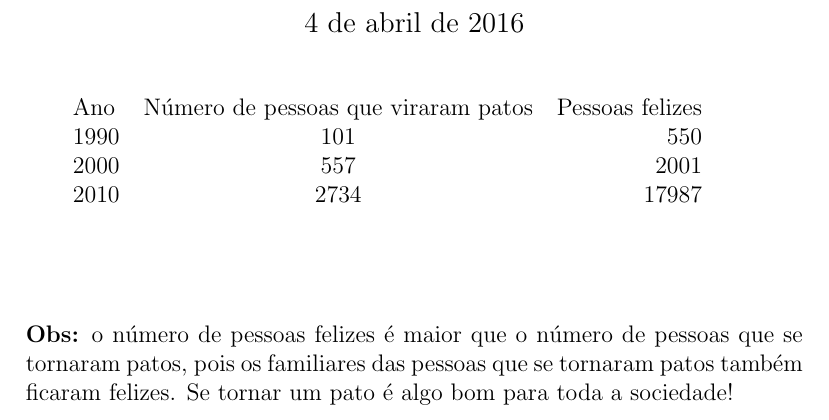
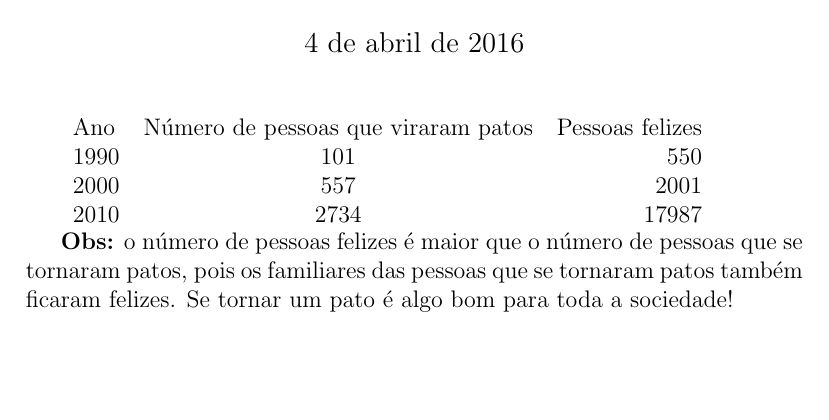
Before and after one commit to fabio-m/Aulas-LaTeX-Camecc, a LaTeX document (Aula 3/Exemplos/ex2.tex): part of the page, cut so that both start at the same text, the shorter picture padded with empty space. Compiled offline with pdfLaTeX.

Commit message:
Removi uma quebra de linha

```diff
--- a/Aula 3/Exemplos/ex2.tex
+++ b/Aula 3/Exemplos/ex2.tex
@@ -16,7 +16,7 @@
     2000 & 557 & 2001\\
     2010 & 2734 & 17987\\
   \end{tabular}
-  \\[2cm]
+
   \textbf{Obs:} o número de pessoas felizes é maior que o número de pessoas que se tornaram patos, pois os familiares das pessoas que se tornaram patos também ficaram felizes. Se tornar um pato é algo bom para toda a sociedade!
 
 \end{document}
```
